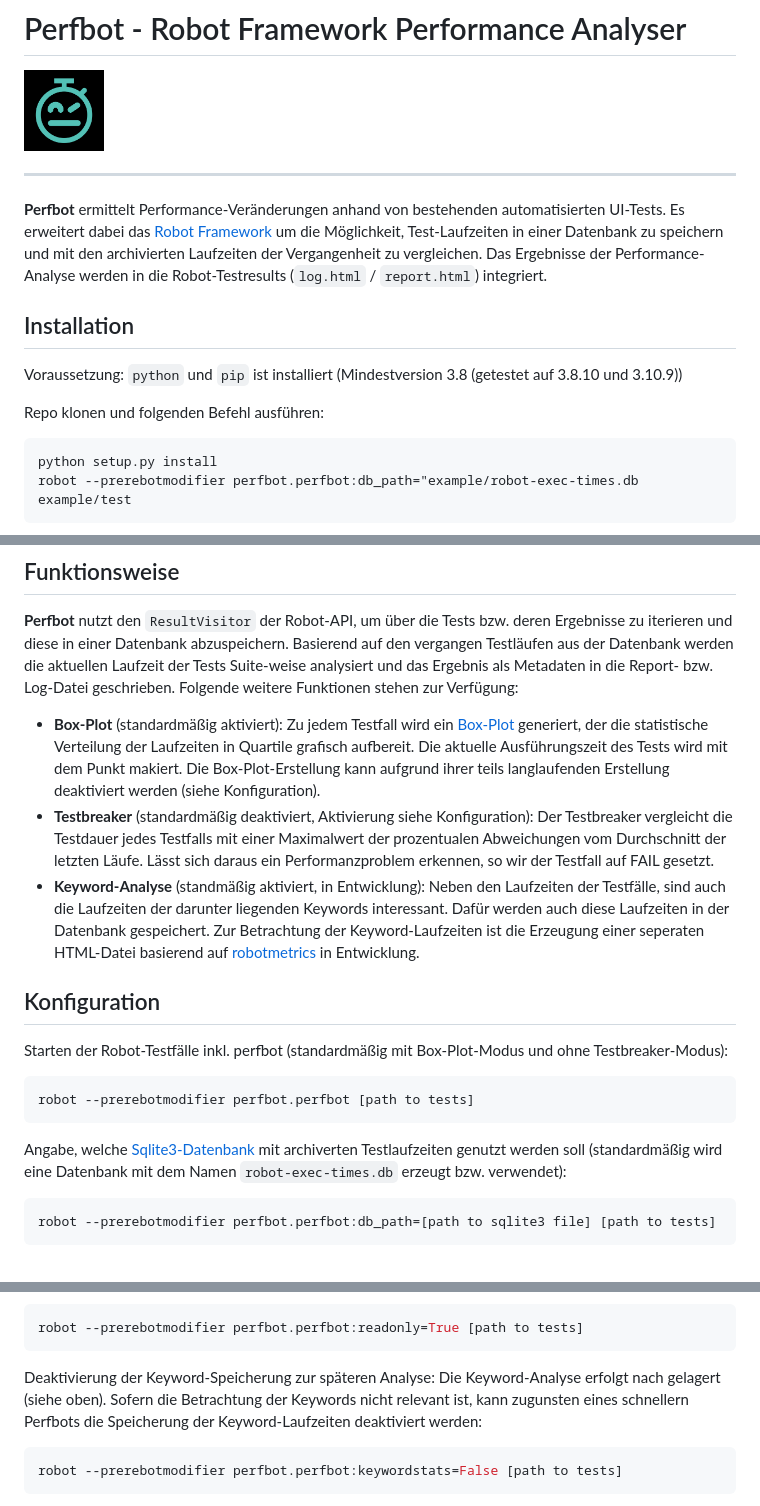
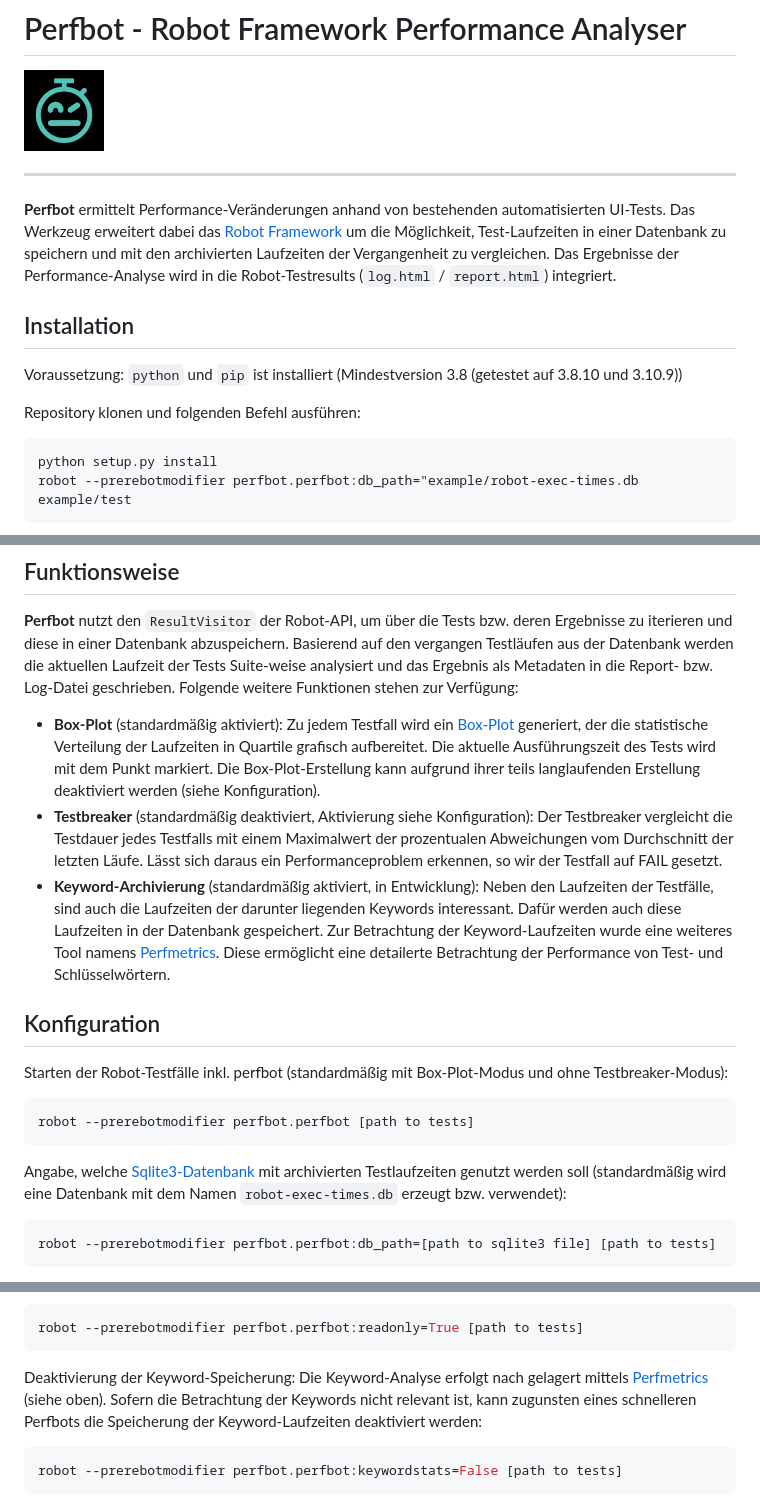
Before and after one commit to perfroboter/robotframework-perfbot, a Markdown page: README.md, 3 parts joined by grey strips. Drawn GitHub-style.

````diff
--- a/README.md
+++ b/README.md
@@ -5,14 +5,14 @@
 
 ---
 
-**Perfbot** ermittelt Performance-Veränderungen anhand von bestehenden automatisierten UI-Tests. Es erweitert dabei das [Robot Framework](http://www.robotframework.org) um die Möglichkeit, Test-Laufzeiten in einer Datenbank zu speichern und mit den archivierten Laufzeiten der Vergangenheit zu vergleichen. Das Ergebnisse der Performance-Analyse werden in die Robot-Testresults (`log.html` / `report.html`) integriert.
+**Perfbot** ermittelt Performance-Veränderungen anhand von bestehenden automatisierten UI-Tests. Das Werkzeug erweitert dabei das [Robot Framework](http://www.robotframework.org) um die Möglichkeit, Test-Laufzeiten in einer Datenbank zu speichern und mit den archivierten Laufzeiten der Vergangenheit zu vergleichen. Das Ergebnisse der Performance-Analyse wird in die Robot-Testresults (`log.html` / `report.html`) integriert.
 
 
 ## Installation
 
 Voraussetzung: `python` und `pip` ist installiert (Mindestversion 3.8 (getestet auf 3.8.10 und 3.10.9))
 
-Repo klonen und folgenden Befehl ausführen:
+Repository klonen und folgenden Befehl ausführen:
 ```bash
 python setup.py install
 robot --prerebotmodifier perfbot.perfbot:db_path="example/robot-exec-times.db example/test
@@ -28,9 +28,9 @@ robot robot --prerebotmodifier perfbot.perfbot [path to tests]
 
 **Perfbot** nutzt den `ResultVisitor` der Robot-API, um über die Tests bzw. deren Ergebnisse zu iterieren und diese in einer Datenbank abzuspeichern. Basierend auf den vergangen Testläufen aus der Datenbank werden die aktuellen Laufzeit der Tests Suite-weise analysiert und das Ergebnis als Metadaten in die Report- bzw. Log-Datei geschrieben.
 Folgende weitere Funktionen stehen zur Verfügung:
-- **Box-Plot** (standardmäßig aktiviert): Zu jedem Testfall wird ein [Box-Plot](https://de.wikipedia.org/wiki/Box-Plot) generiert, der die statistische Verteilung der Laufzeiten in Quartile grafisch aufbereit. Die aktuelle Ausführungszeit des Tests wird mit dem Punkt makiert. Die Box-Plot-Erstellung kann aufgrund ihrer teils langlaufenden Erstellung deaktiviert werden (siehe Konfiguration).
-- **Testbreaker** (standardmäßig deaktiviert, Aktivierung siehe Konfiguration): Der Testbreaker vergleicht die Testdauer jedes Testfalls mit einer Maximalwert der prozentualen Abweichungen vom Durchschnitt der letzten Läufe. Lässt sich daraus ein Performanzproblem erkennen, so wir der Testfall auf FAIL gesetzt.
-- **Keyword-Analyse** (standmäßig aktiviert, in Entwicklung): Neben den Laufzeiten der Testfälle, sind auch die Laufzeiten der darunter liegenden Keywords interessant. Dafür werden auch diese Laufzeiten in der Datenbank gespeichert. Zur Betrachtung der Keyword-Laufzeiten ist die Erzeugung einer seperaten HTML-Datei basierend auf [robotmetrics](https://github.com/adiralashiva8/robotframework-metrics) in Entwicklung.
+- **Box-Plot** (standardmäßig aktiviert): Zu jedem Testfall wird ein [Box-Plot](https://de.wikipedia.org/wiki/Box-Plot) generiert, der die statistische Verteilung der Laufzeiten in Quartile grafisch aufbereitet. Die aktuelle Ausführungszeit des Tests wird mit dem Punkt markiert. Die Box-Plot-Erstellung kann aufgrund ihrer teils langlaufenden Erstellung deaktiviert werden (siehe Konfiguration).
+- **Testbreaker** (standardmäßig deaktiviert, Aktivierung siehe Konfiguration): Der Testbreaker vergleicht die Testdauer jedes Testfalls mit einem Maximalwert der prozentualen Abweichungen vom Durchschnitt der letzten Läufe. Lässt sich daraus ein Performanceproblem erkennen, so wir der Testfall auf FAIL gesetzt.
+- **Keyword-Archivierung** (standardmäßig aktiviert, in Entwicklung): Neben den Laufzeiten der Testfälle, sind auch die Laufzeiten der darunter liegenden Keywords interessant. Dafür werden auch diese Laufzeiten in der Datenbank gespeichert. Zur Betrachtung der Keyword-Laufzeiten wurde eine weiteres Tool namens [Perfmetrics](https://git.fh-muenster.de/robotframework-performance/perfmetrics). Diese ermöglicht eine detailerte Betrachtung der Performance von Test- und Schlüsselwörtern.
 
 ## Konfiguration
 
@@ -39,7 +39,7 @@ Starten der Robot-Testfälle inkl. perfbot (standardmäßig mit Box-Plot-Modus u
 robot --prerebotmodifier perfbot.perfbot [path to tests]
 ```
 
-Angabe, welche [Sqlite3-Datenbank](https://docs.python.org/3/library/sqlite3.html) mit archiverten Testlaufzeiten genutzt werden soll (standardmäßig wird eine Datenbank mit dem Namen `robot-exec-times.db` erzeugt bzw. verwendet):
+Angabe, welche [Sqlite3-Datenbank](https://docs.python.org/3/library/sqlite3.html) mit archivierten Testlaufzeiten genutzt werden soll (standardmäßig wird eine Datenbank mit dem Namen `robot-exec-times.db` erzeugt bzw. verwendet):
 ```bash
 robot --prerebotmodifier perfbot.perfbot:db_path=[path to sqlite3 file] [path to tests]
 ```
@@ -62,8 +62,8 @@ Um lediglich die Performance zu analyisieren, jedoch nicht den aktuellen Testlau
 robot --prerebotmodifier perfbot.perfbot:readonly=True [path to tests]
 ```
 
-Deaktivierung der Keyword-Speicherung zur späteren Analyse:
-Die Keyword-Analyse erfolgt nach gelagert (siehe oben). Sofern die Betrachtung der Keywords nicht relevant ist, kann zugunsten eines schnellern Perfbots die Speicherung der Keyword-Laufzeiten deaktiviert werden:
+Deaktivierung der Keyword-Speicherung:
+Die Keyword-Analyse erfolgt nach gelagert mittels [Perfmetrics](https://git.fh-muenster.de/robotframework-performance/perfmetrics) (siehe oben). Sofern die Betrachtung der Keywords nicht relevant ist, kann zugunsten eines schnelleren Perfbots die Speicherung der Keyword-Laufzeiten deaktiviert werden:
 ```bash
 robot --prerebotmodifier perfbot.perfbot:keywordstats=False [path to tests]
 ```
````
Also changed, not shown: other parts of README.md (+20 -3 lines), ARC42_DOC.md (+25 -21 lines), res/legende.png (added), 8 other files.
